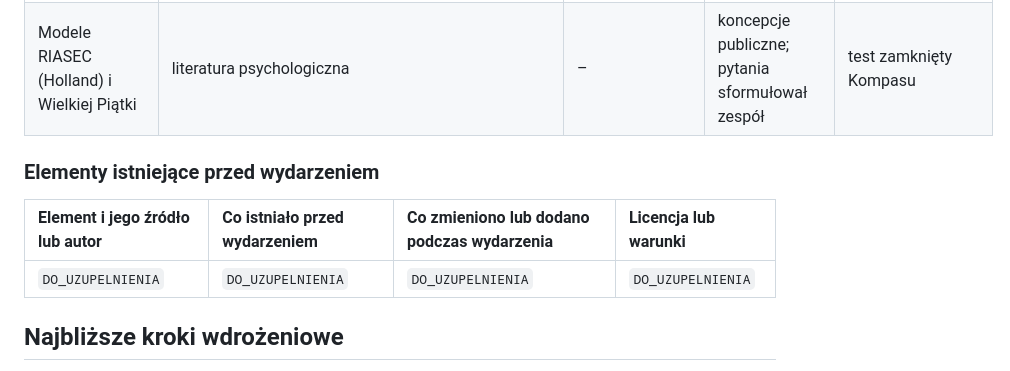
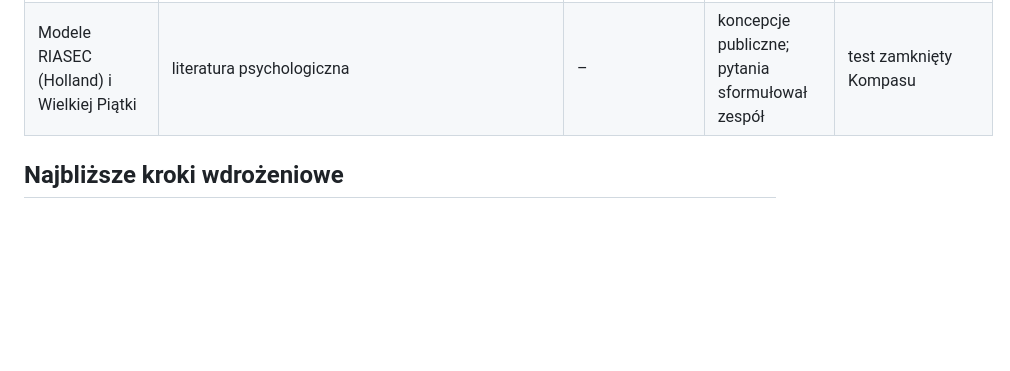
Before and after one commit to michukow/maturalni, a Markdown page: README.md, the part around the change. GitHub-like rendering; blank space fills up the shorter version.

Commit message:
Remove existing elements section from README
Removed section on existing elements before the event from the README.

```diff
--- a/README.md
+++ b/README.md
@@ -190,12 +190,6 @@ Prywatnych kluczy nie ma w repozytorium. Sekrety trzymamy wyłącznie w ustawien
 | Zasady rekrutacji uczelni | uchwały rekrutacyjne uczelni | 2026/27 i 2027/28 | dokumenty publiczne | dane w Kompasie (status przy uczelni) |
 | Modele RIASEC (Holland) i Wielkiej Piątki | literatura psychologiczna | – | koncepcje publiczne; pytania sformułował zespół | test zamknięty Kompasu |
 
-### Elementy istniejące przed wydarzeniem
-
-| Element i jego źródło lub autor | Co istniało przed wydarzeniem | Co zmieniono lub dodano podczas wydarzenia | Licencja lub warunki |
-| :---- | :---- | :---- | :---- |
-| `DO_UZUPELNIENIA` | `DO_UZUPELNIENIA` | `DO_UZUPELNIENIA` | `DO_UZUPELNIENIA` |
-
 ## Najbliższe kroki wdrożeniowe
 
 1. Pilotaż z uczniami Maturalnych: zestaw testowy AI z 200+ prawdziwych rozwiązań ocenionych przez egzaminatora i pomiar trafności Kompasu.
```
